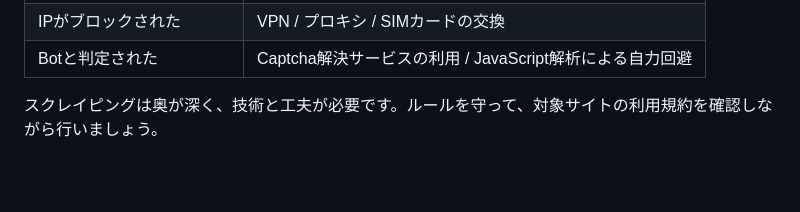
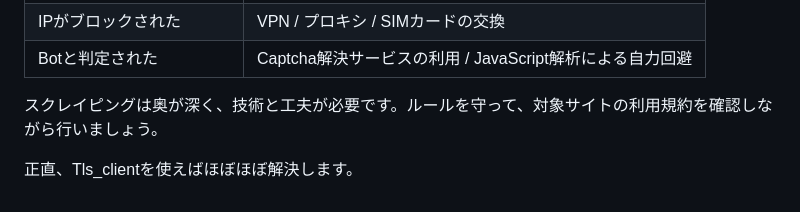
Before and after one commit to zrpy/ai_blog, a Markdown page: blogs_raw/basic-scrape.md, the part around the change. Rendered like a GitHub page; blank space fills up the shorter version.

Commit message:
Add note on Tls_client for scraping solutions
Added a note about using Tls_client for scraping.

```diff
--- a/blogs_raw/basic-scrape.md
+++ b/blogs_raw/basic-scrape.md
@@ -81,3 +81,5 @@ Cloudflareの検出は多くの場合、JavaScriptの実行結果を見て判断
 | Botと判定された          | Captcha解決サービスの利用 / JavaScript解析による自力回避              |
 
 スクレイピングは奥が深く、技術と工夫が必要です。ルールを守って、対象サイトの利用規約を確認しながら行いましょう。
+
+正直、Tls_clientを使えばほぼほぼ解決します。
```
